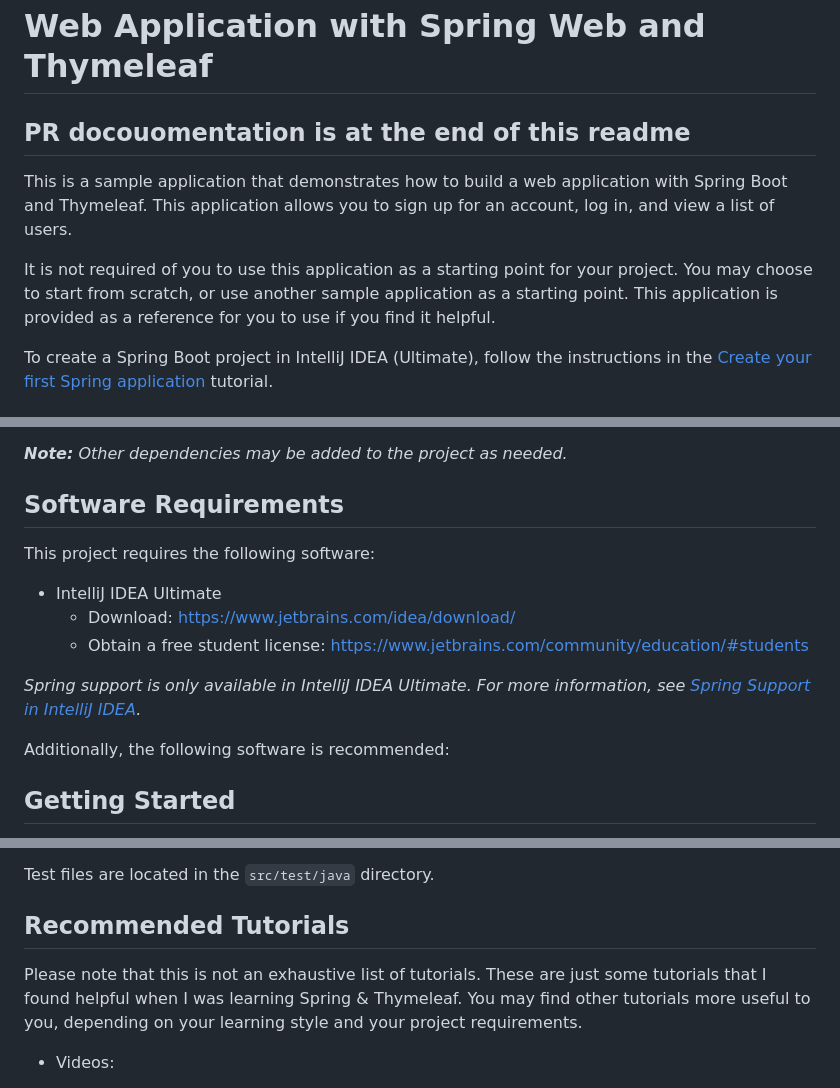
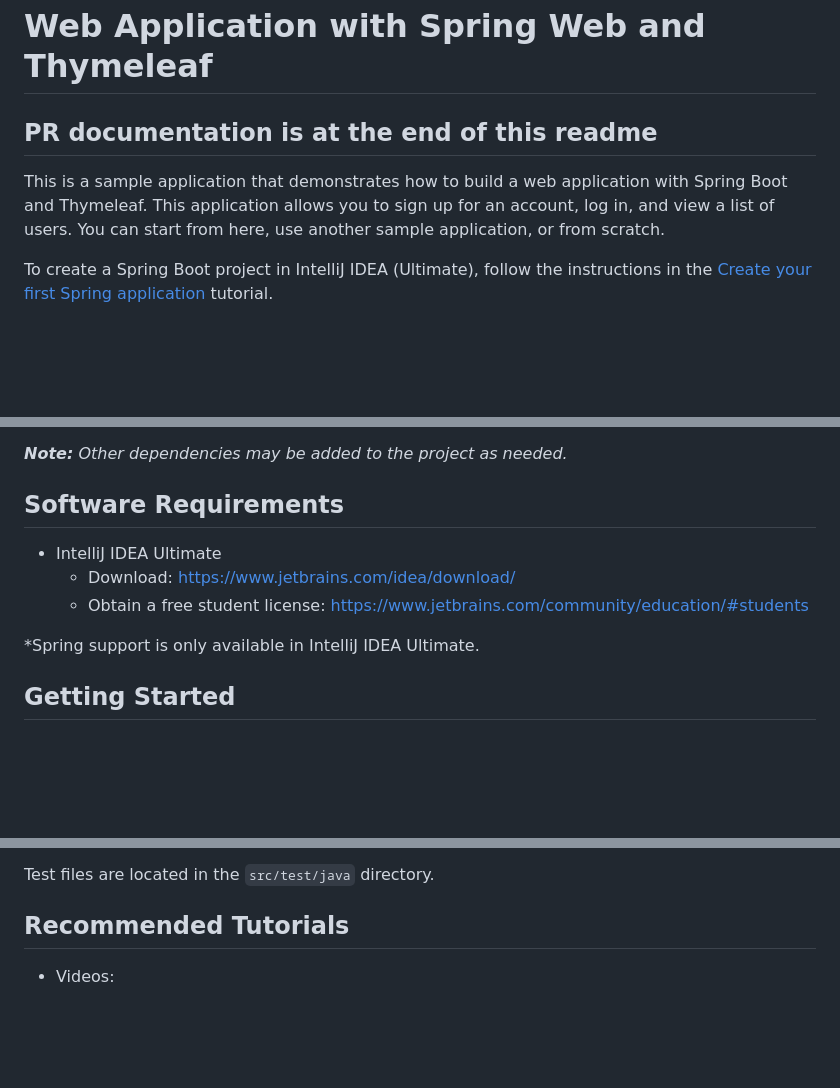
Before and after one commit to QUT-CAB302-Software-Development/virtual-sustainability-tour, a Markdown page: README.md, 3 parts joined by grey strips. Drawn GitHub-style; blank space fills up the shorter version.

```diff
--- a/README.md
+++ b/README.md
@@ -1,10 +1,8 @@
 # Web Application with Spring Web and Thymeleaf
 
-## PR docouomentation is at the end of this readme
+## PR documentation is at the end of this readme
 
-This is a sample application that demonstrates how to build a web application with Spring Boot and Thymeleaf. This application allows you to sign up for an account, log in, and view a list of users.
-
-It is not required of you to use this application as a starting point for your project. You may choose to start from scratch, or use another sample application as a starting point. This application is provided as a reference for you to use if you find it helpful.
+This is a sample application that demonstrates how to build a web application with Spring Boot and Thymeleaf. This application allows you to sign up for an account, log in, and view a list of users. You can start from here, use another sample application, or from scratch.
 
 To create a Spring Boot project in IntelliJ IDEA (Ultimate), follow the instructions in the [Create your first Spring application](https://www.jetbrains.com/help/idea/your-first-spring-application.html) tutorial.
 
@@ -21,15 +19,11 @@ This project uses the following dependencies:
 
 ## Software Requirements
 
-This project requires the following software:
-
 - IntelliJ IDEA Ultimate
   - Download: https://www.jetbrains.com/idea/download/
   - Obtain a free student license: https://www.jetbrains.com/community/education/#students
 
-*Spring support is only available in IntelliJ IDEA Ultimate. For more information, see [Spring Support in IntelliJ IDEA](https://www.jetbrains.com/help/idea/spring-support.html).*
-
-Additionally, the following software is recommended:
+*Spring support is only available in IntelliJ IDEA Ultimate.
 
 ## Getting Started
 
@@ -55,8 +49,6 @@ Test files are located in the `src/test/java` directory.
 
 ## Recommended Tutorials
 
-Please note that this is not an exhaustive list of tutorials. These are just some tutorials that I found helpful when I was learning Spring & Thymeleaf. You may find other tutorials more useful to you, depending on your learning style and your project requirements.
-
 - Videos:
   - [(LinkedIn Learning) Create a Spring Project - by Todd Perkins](https://www.linkedin.com/learning/learning-java-applications-14700256/creating-a-spring-project) - This is a collection of short videos to get you started with Spring & Thymeleaf. We recommend the first 3 videos in this series:
     - Creating a Spring project
```
